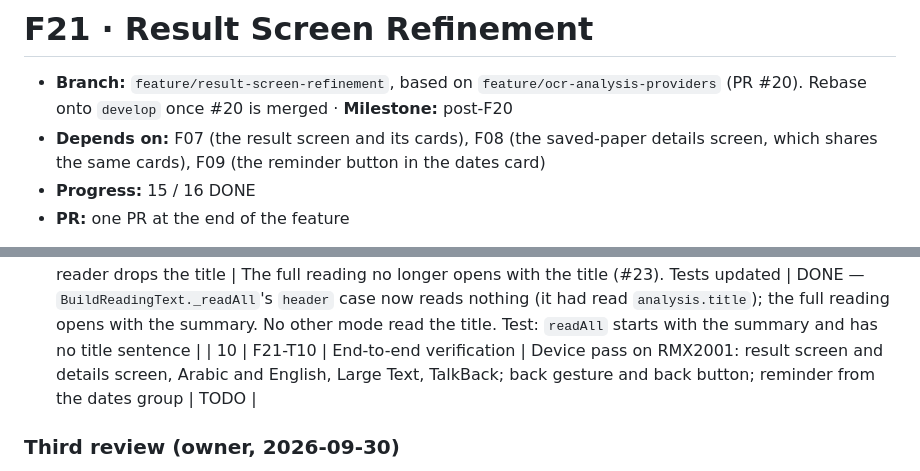
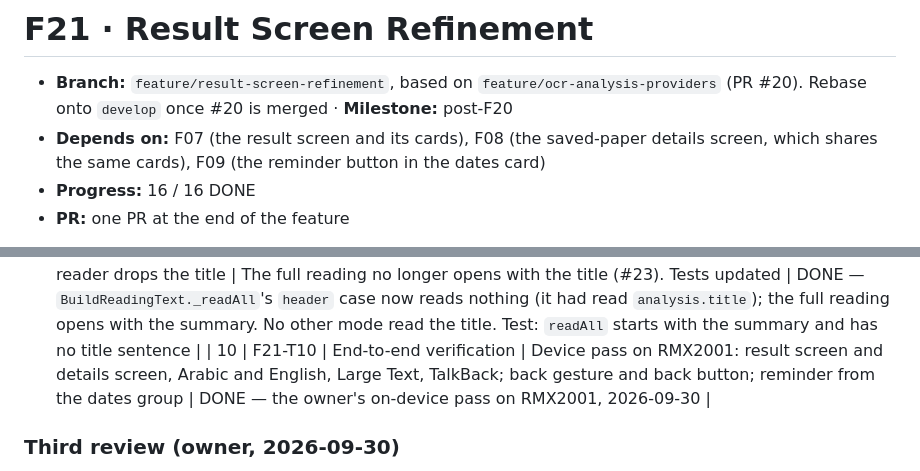
Before and after one commit to Yusef3bdulkarim/war2aty, a Markdown page: docs/features/F21-result-screen-refinement.md, 2 parts joined by grey strips. GitHub-like rendering.

Commit message:
docs(f21): the owner's device pass closes F21 [F21-T10]
Co-Authored-By: Claude Opus 5.5 <noreply@anthropic.com>

```diff
--- a/docs/features/F21-result-screen-refinement.md
+++ b/docs/features/F21-result-screen-refinement.md
@@ -2,7 +2,7 @@
 
 - **Branch:** `feature/result-screen-refinement`, based on `feature/ocr-analysis-providers` (PR #20). Rebase onto `develop` once #20 is merged · **Milestone:** post-F20
 - **Depends on:** F07 (the result screen and its cards), F08 (the saved-paper details screen, which shares the same cards), F09 (the reminder button in the dates card)
-- **Progress:** 15 / 16 DONE
+- **Progress:** 16 / 16 DONE
 - **PR:** one PR at the end of the feature
 
 The owner's UI/UX review of the analysis result screen (2026-09-30). The screen
@@ -121,7 +121,7 @@ Mockups: the private canvas «Waraqti result top · summary options»
 | 14 | F21-T14 | Banners before the data | The partial-result banner moves from the top to right before «أهم المعلومات», after the warnings (#17), on both screens. Tests: order on a partial paper | DONE — each screen's `_dataBlock()` (was `_detailsCard()`) returns the partial banner (when the paper is partial) followed by `ResultDetailsCard`, placed at `resultDetailsIndex`. The warnings come before it in §4 order, so the page now reads summary → actions → warnings → partial banner → data card. On the saved-paper screen the kept photo is now the first thing. `PartialResultBanner`'s doc comment is updated. Tests: on both screens, the summary is above the banner and the banner above the data card; on the result screen, the warning is above the banner too |
 | 15 | F21-T15 | Warnings before the explanation | `warnings` moves in `AnalysisSection` to just before `detailedExplanation` (#21), on both screens and in the audio reader's full reading. Tests: domain order, screen order, reading order | DONE — one move in the enum (declaration order is display order), with its doc comment updated. `resultDetailsIndex` needed no change, because warnings now come after the data. Tests: `BuildAnalysisResult` order (full, and with gaps); the result screen draws instructions, then the warning, then the explanation panel, and the partial banner still right before the data; a new `readAll` test (there was none) reads the warning after the instructions and before the explanation |
 | 16 | F21-T16 | Audio reader drops the title | The full reading no longer opens with the title (#23). Tests updated | DONE — `BuildReadingText._readAll`'s `header` case now reads nothing (it had read `analysis.title`); the full reading opens with the summary. No other mode read the title. Test: `readAll` starts with the summary and has no title sentence |
-| 10 | F21-T10 | End-to-end verification | Device pass on RMX2001: result screen and details screen, Arabic and English, Large Text, TalkBack; back gesture and back button; reminder from the dates group | TODO |
+| 10 | F21-T10 | End-to-end verification | Device pass on RMX2001: result screen and details screen, Arabic and English, Large Text, TalkBack; back gesture and back button; reminder from the dates group | DONE — the owner's on-device pass on RMX2001, 2026-09-30 |
 
 ### Third review (owner, 2026-09-30)
 
```
